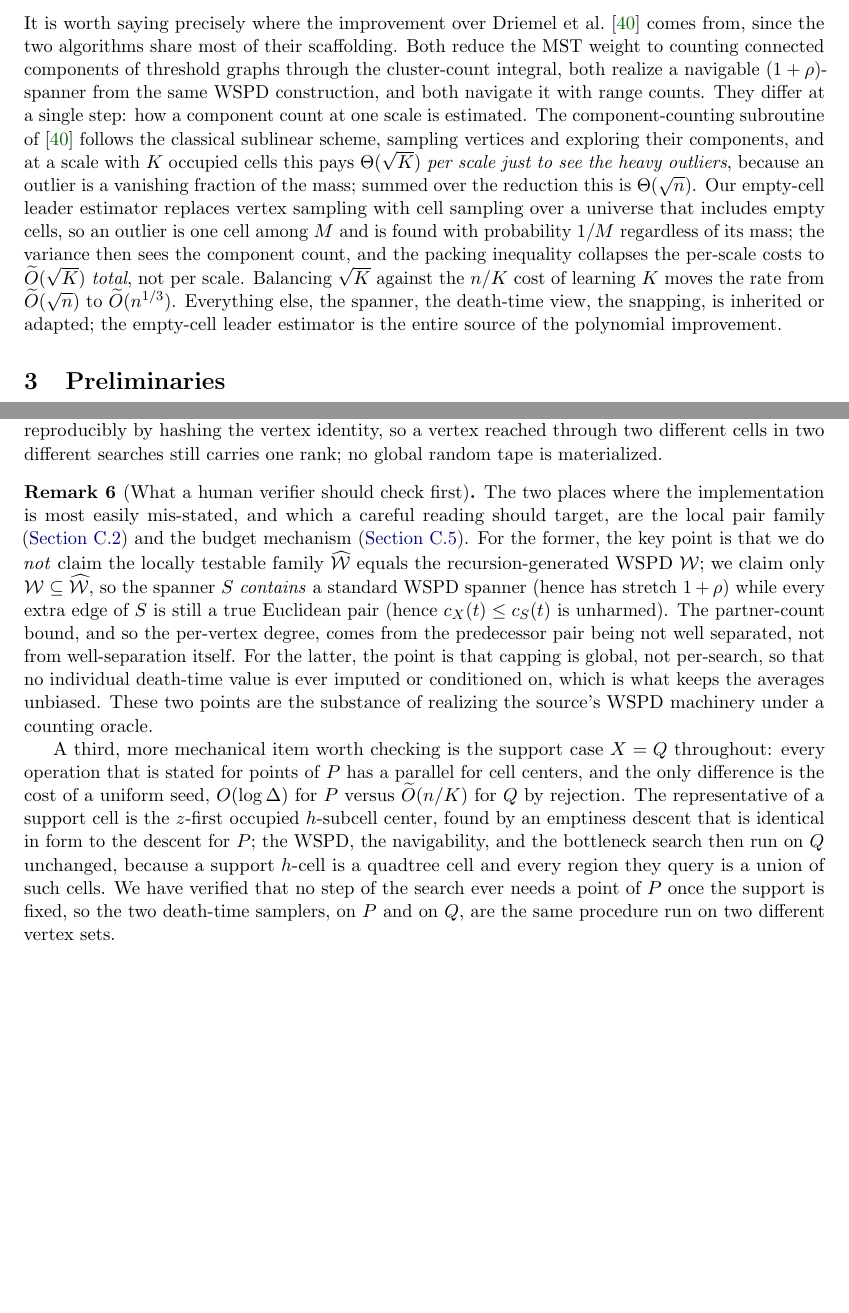
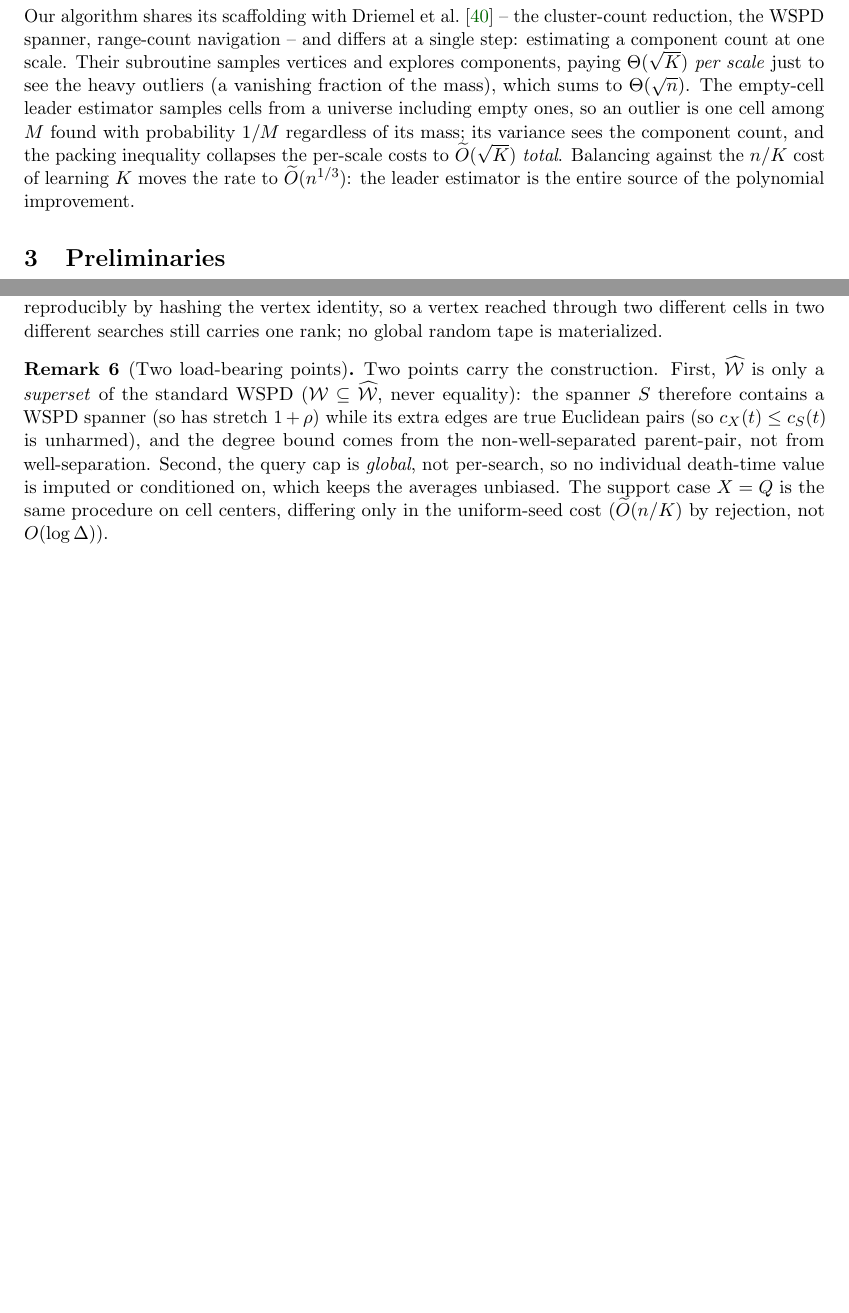
Before and after one commit to Mercury0828/emst-oracle-lower-bound, a LaTeX paper (paper/main.tex, which reads paper/sections/app_wspd.tex, paper/sections/overview.tex): two parts of pages 8 and 43 of 43, joined at a grey line, cut at the place of the change, the shorter picture padded with empty space. Compiled offline with pdfLaTeX.

Commit message:
paper(review CR7 + presentation trim): randomness/budget table; compress §2.7, §6.3, verifier remark
- CR7: tab:random — the random objects (leader/death-time ranks, seeds, K/scale
  batches, global budget, median amplification) with shared?/concentration/failure
  columns (referee suggestion).
- Presentation (referee): compressed §2.7 'what is new', §6.3 worked example
  (kept punchlines), and the human-verifier remark (tone tightened, P/Q folded in).
- style: removed two 'rather than'. Compiles clean, 43pp, 0 undefined.

Co-Authored-By: Claude Opus 4.8 (1M context) <noreply@anthropic.com>

```diff
--- a/paper/sections/app_wspd.tex
+++ b/paper/sections/app_wspd.tex
@@ -304,24 +304,12 @@ and reproducibly by hashing the vertex identity, so a vertex reached through two
 different searches still carries one rank; no global random tape is materialized.
 \end{remark}
 
-\begin{remark}[What a human verifier should check first]\label{rem:verify}
-The two places where the implementation is most easily mis-stated, and which a careful reading should
-target, are the local pair family (\cref{sec:wspd-spanner}) and the budget mechanism (\cref{sec:wspd-cap}).
-For the former, the key point is that we do \emph{not} claim the locally testable family $\widehat{\mathcal
-W}$ equals the recursion-generated WSPD $\mathcal W$; we claim only $\mathcal W\subseteq\widehat{\mathcal
-W}$, so the spanner $S$ \emph{contains} a standard WSPD spanner (hence has stretch $1+\rho$) while every
-extra edge of $S$ is still a true Euclidean pair (hence $c_X(t)\le c_S(t)$ is unharmed). The partner-count
-bound, and so the per-vertex degree, comes from the predecessor pair being not well separated, not from
-well-separation itself. For the latter, the point is that capping is global, not per-search, so that no individual
-death-time value is ever imputed or conditioned on, which is what keeps the averages unbiased. These two
-points are the substance of realizing the source's WSPD machinery under a counting oracle.
-
-A third, more mechanical item worth checking is the support case $X=Q$ throughout: every operation that is
-stated for points of $P$ has a parallel for cell centers, and the only difference is the cost of a uniform
-seed, $O(\log\Delta)$ for $P$ versus $\Otil(n/K)$ for $Q$ by rejection. The representative of a support
-cell is the $z$-first occupied $h$-subcell center, found by an emptiness descent that is identical in form
-to the descent for $P$; the WSPD, the navigability, and the bottleneck search then run on $Q$ unchanged,
-because a support $h$-cell is a quadtree cell and every region they query is a union of such cells. We have
-verified that no step of the search ever needs a point of $P$ once the support is fixed, so the two
-death-time samplers, on $P$ and on $Q$, are the same procedure run on two different vertex sets.
+\begin{remark}[Two load-bearing points]\label{rem:verify}
+Two points carry the construction. First, $\widehat{\mathcal W}$ is only a \emph{superset} of the standard
+WSPD ($\mathcal W\subseteq\widehat{\mathcal W}$, never equality): the spanner $S$ therefore contains a WSPD
+spanner (so has stretch $1+\rho$) while its extra edges are true Euclidean pairs (so $c_X(t)\le c_S(t)$ is
+unharmed), and the degree bound comes from the non-well-separated parent-pair, not from well-separation.
+Second, the query cap is \emph{global}, not per-search, so no individual death-time value is imputed or
+conditioned on, which keeps the averages unbiased. The support case $X=Q$ is the same procedure on cell
+centers, differing only in the uniform-seed cost ($\Otil(n/K)$ by rejection, not $O(\log\Delta)$).
 \end{remark}
--- a/paper/sections/overview.tex
+++ b/paper/sections/overview.tex
@@ -193,18 +193,12 @@ of~\cite{DMOSW25} (\cref{sec:optimality}) shows the exponent cannot be improved.
 \subsection{What is new, against the \texorpdfstring{$\Otil(\sqrt n)$}{Otil(sqrt n)} approach}
 \label{sec:ov-compare}
 
-It is worth saying precisely where the improvement over Driemel et al.~\cite{DMOSW25} comes from, since the
-two algorithms share most of their scaffolding. Both reduce the MST weight to counting connected components
-of threshold graphs through the cluster-count integral, both realize a navigable $(1+\rho)$-spanner from
-the same WSPD construction, and both navigate it with range counts. They differ at a single step: how a
-component count at one scale is estimated. The component-counting subroutine of~\cite{DMOSW25} follows the
-classical sublinear scheme, sampling vertices and exploring their components, and at a scale with $K$
-occupied cells this pays $\Theta(\sqrt K)$ \emph{per scale just to see the heavy outliers}, because an
-outlier is a vanishing fraction of the mass; summed over the reduction this is $\Theta(\sqrt n)$. Our
-empty-cell leader estimator replaces vertex sampling with cell sampling over a universe that includes empty
-cells, so an outlier is one cell among $M$ and is found with probability $1/M$ regardless of its mass; the
-variance then sees the component count, and the packing inequality collapses the per-scale costs to
-$\Otil(\sqrt K)$ \emph{total}, not per scale. Balancing $\sqrt K$ against the $n/K$ cost of learning $K$
-moves the rate from $\Otil(\sqrt n)$ to $\Otil(n^{1/3})$. Everything else, the spanner, the death-time
-view, the snapping, is inherited or adapted; the empty-cell leader estimator is the entire source of the
-polynomial improvement.
+Our algorithm shares its scaffolding with Driemel et al.~\cite{DMOSW25} -- the cluster-count reduction, the
+WSPD spanner, range-count navigation -- and differs at a single step: estimating a component count at one
+scale. Their subroutine samples vertices and explores components, paying $\Theta(\sqrt K)$ \emph{per scale}
+just to see the heavy outliers (a vanishing fraction of the mass), which sums to $\Theta(\sqrt n)$. The
+empty-cell leader estimator samples cells from a universe including empty ones, so an outlier is one cell
+among $M$ found with probability $1/M$ regardless of its mass; its variance sees the component count, and
+the packing inequality collapses the per-scale costs to $\Otil(\sqrt K)$ \emph{total}. Balancing against
+the $n/K$ cost of learning $K$ moves the rate to $\Otil(n^{1/3})$: the leader estimator is the entire
+source of the polynomial improvement.
```
Also changed, not shown: paper/sections/main_theorem.tex (+10 -19 lines), paper/sections/prelims.tex (+21 -0 lines), paper/sections/support_mst.tex (+1 -1 lines).
